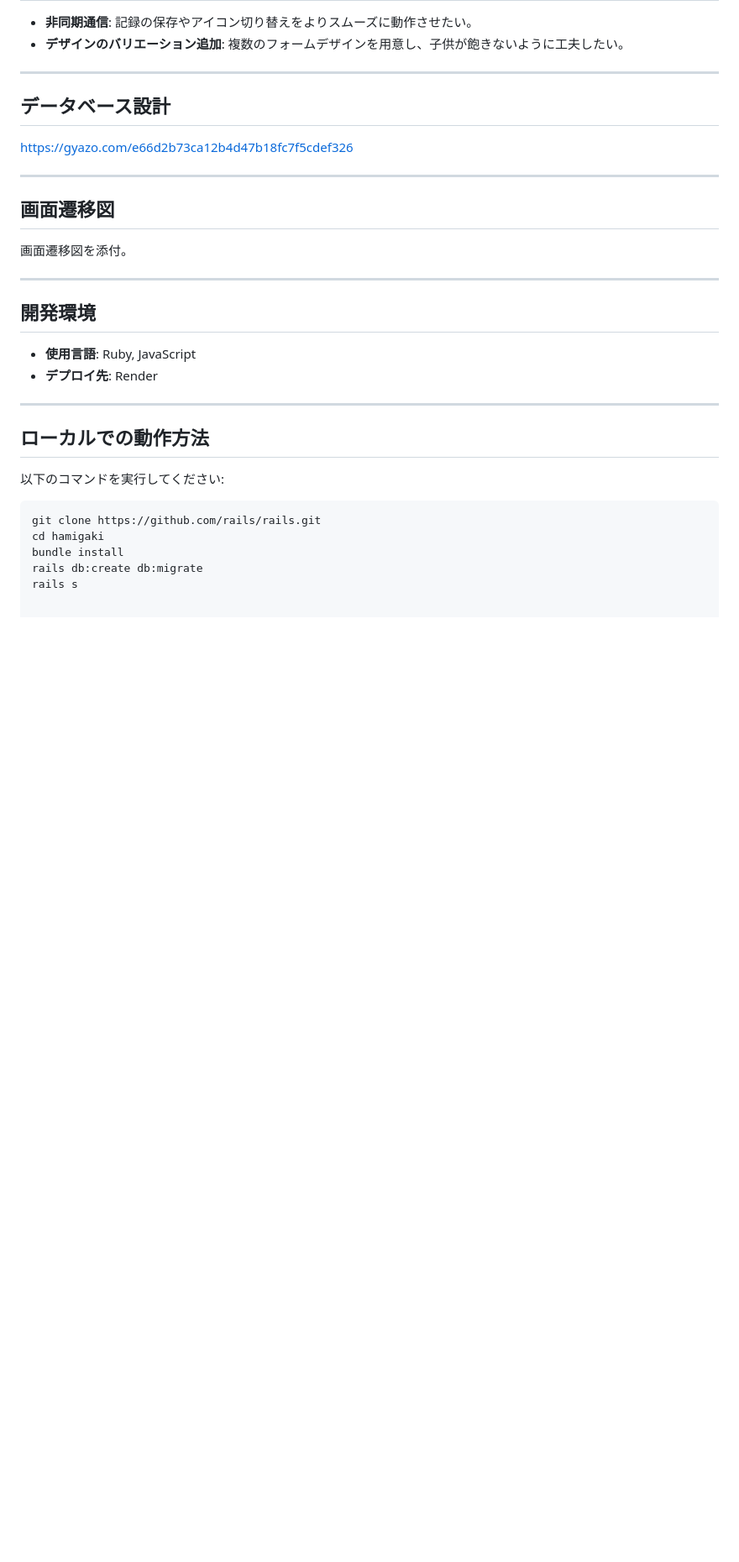
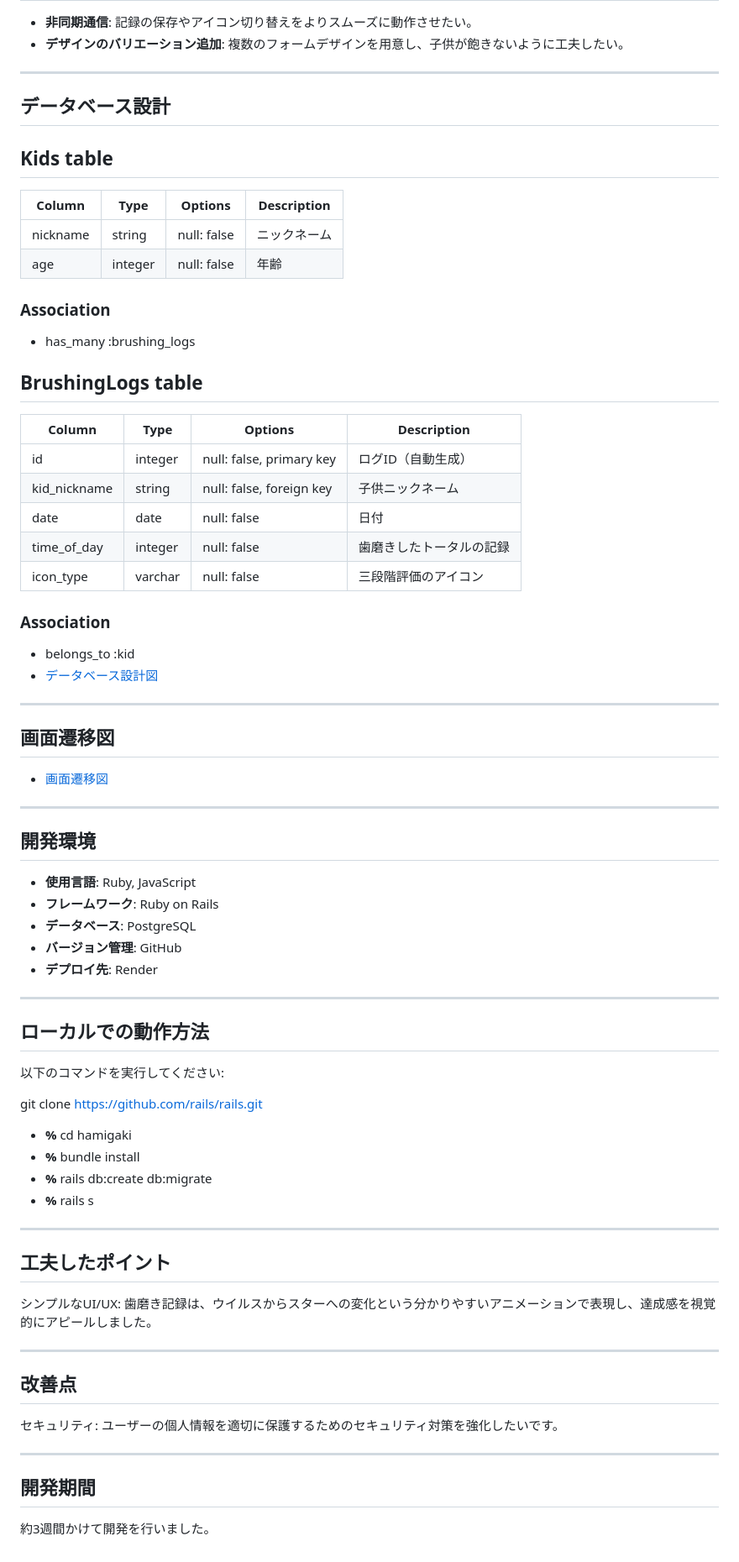
Before and after one commit to 11shiro4/hamigaki, a Markdown page: README.md, the part around the change printed below. Shown: that part at 84% size. GitHub-like rendering; blank space fills up the shorter version.

````diff
--- a/README.md
+++ b/README.md
@@ -62,26 +39,66 @@
 ---
 
 ## データベース設計
-https://gyazo.com/e66d2b73ca12b4d47b18fc7f5cdef326
+## Kids table
+| Column       | Type      | Options                   | Description |
+|--------------|-----------|---------------------------|-------------|
+| nickname     | string    | null: false               | ニックネーム
+| age          | integer   | null: false               | 年齢
+
+### Association
+* has_many :brushing_logs
+
+
+## BrushingLogs table
+| Column       | Type      | Options                  | Description |
+|--------------|-----------|--------------------------|-------------|
+| id           | integer   | null: false, primary key | ログID（自動生成）
+| kid_nickname | string    | null: false, foreign key | 子供ニックネーム
+| date         | date      | null: false              | 日付
+| time_of_day  | integer   | null: false              | 歯磨きしたトータルの記録
+| icon_type    | varchar   | null: false              | 三段階評価のアイコン
+### Association
+- belongs_to :kid
+- [データベース設計図](https://gyazo.com/e66d2b73ca12b4d47b18fc7f5cdef326)
 
 ---
 
 ## 画面遷移図
-画面遷移図を添付。
+- [画面遷移図](https://gyazo.com/2d9c49b74d8eb9866298d9da5a50785b)
 
 ---
 
 ## 開発環境
 - **使用言語**: Ruby, JavaScript
+- **フレームワーク**: Ruby on Rails
+- **データベース**: PostgreSQL
+- **バージョン管理**: GitHub
 - **デプロイ先**: Render
 
 ---
 
 ## ローカルでの動作方法
 以下のコマンドを実行してください:
-```bash
+
 git clone https://github.com/rails/rails.git
-cd hamigaki
-bundle install
-rails db:create db:migrate
-rails s
+- **%** cd hamigaki
+- **%** bundle install
+- **%** rails db:create db:migrate
+- **%** rails s
+
+
+---
+## 工夫したポイント
+
+シンプルなUI/UX: 歯磨き記録は、ウイルスからスターへの変化という分かりやすいアニメーションで表現し、達成感を視覚的にアピールしました。
+
+---
+
+## 改善点
+
+セキュリティ: ユーザーの個人情報を適切に保護するためのセキュリティ対策を強化したいです。
+
+---
+## 開発期間
+
+約3週間かけて開発を行いました。
````
Also changed, not shown: other parts of README.md (+0 -23 lines).
